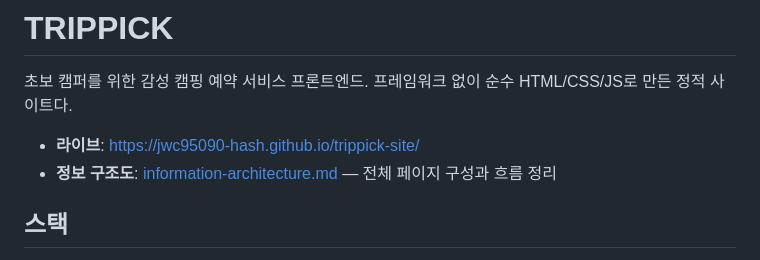
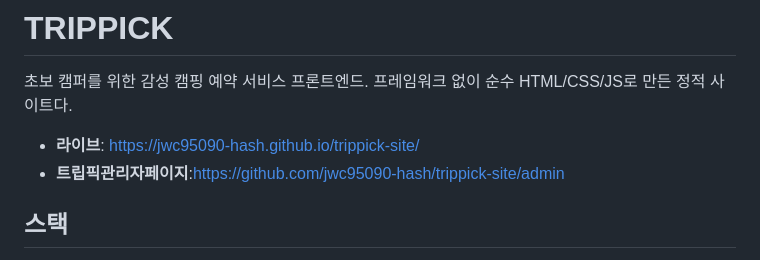
Before and after one commit to jwc95090-hash/trippick-site, a Markdown page: README.md, the part around the change. Drawn GitHub-style.

Commit message:
rename
rename

```diff
--- a/README.md
+++ b/README.md
@@ -3,7 +3,7 @@
 초보 캠퍼를 위한 감성 캠핑 예약 서비스 프론트엔드. 프레임워크 없이 순수 HTML/CSS/JS로 만든 정적 사이트다.
 
 - **라이브**: https://jwc95090-hash.github.io/trippick-site/
-- **정보 구조도**: [information-architecture.md](information-architecture.md) — 전체 페이지 구성과 흐름 정리
+- **트립픽관리자페이지**:https://github.com/jwc95090-hash/trippick-site/admin
 
 ## 스택
 
```
